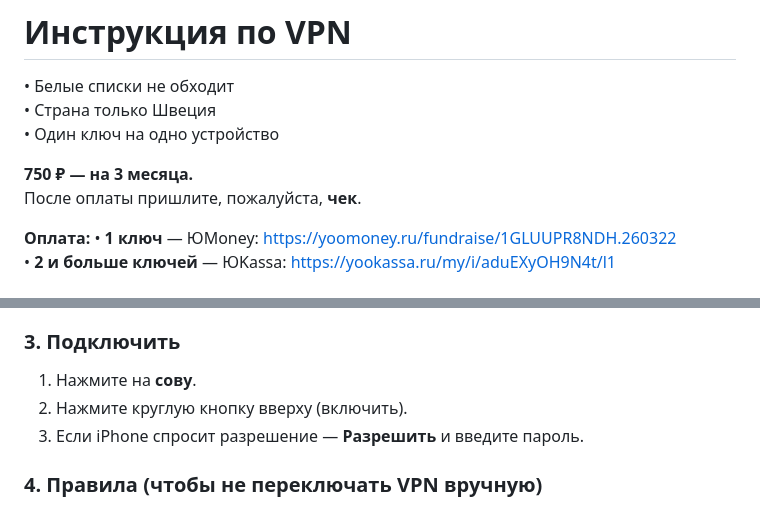
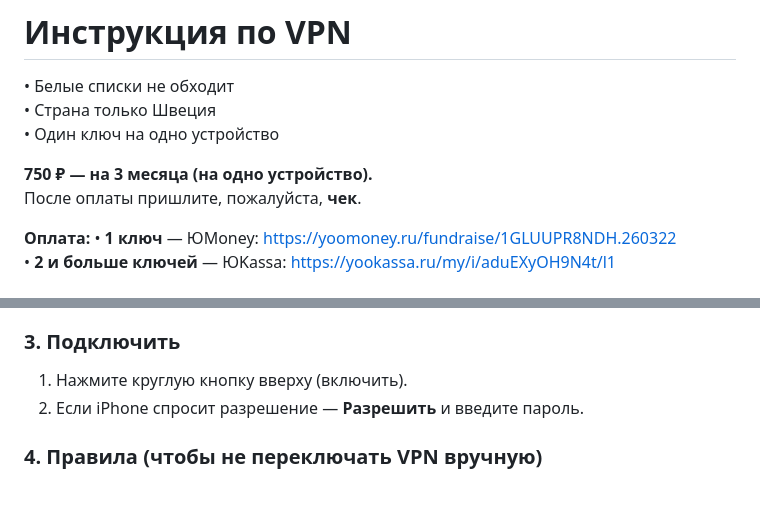
Before and after one commit to Kirimbay/docs, a Markdown page: vpn-instrukcii.md, 2 parts joined by grey strips. GitHub-like rendering.

Commit message:
Adjust Incy connect steps and clarify 750 per device
Co-authored-by: Kirimbay <Kirimbay@users.noreply.github.com>

```diff
--- a/vpn-instrukcii.md
+++ b/vpn-instrukcii.md
@@ -4,7 +4,7 @@
 • Страна только Швеция
 • Один ключ на одно устройство
 
-**750 ₽ — на 3 месяца.**
+**750 ₽ — на 3 месяца (на одно устройство).**
 После оплаты пришлите, пожалуйста, **чек**.
 
 **Оплата:**
@@ -24,9 +24,8 @@ https://apps.apple.com/tr/app/incy/id6756943388
 3. Нажмите кнопку **«Вставить»**.
 
 ### 3. Подключить
-1. Нажмите на **сову**.
-2. Нажмите круглую кнопку вверху (включить).
-3. Если iPhone спросит разрешение — **Разрешить** и введите пароль.
+1. Нажмите круглую кнопку вверху (включить).
+2. Если iPhone спросит разрешение — **Разрешить** и введите пароль.
 
 ### 4. Правила (чтобы не переключать VPN вручную)
 1. Откройте ссылку: https://incy.routing.help/
```
